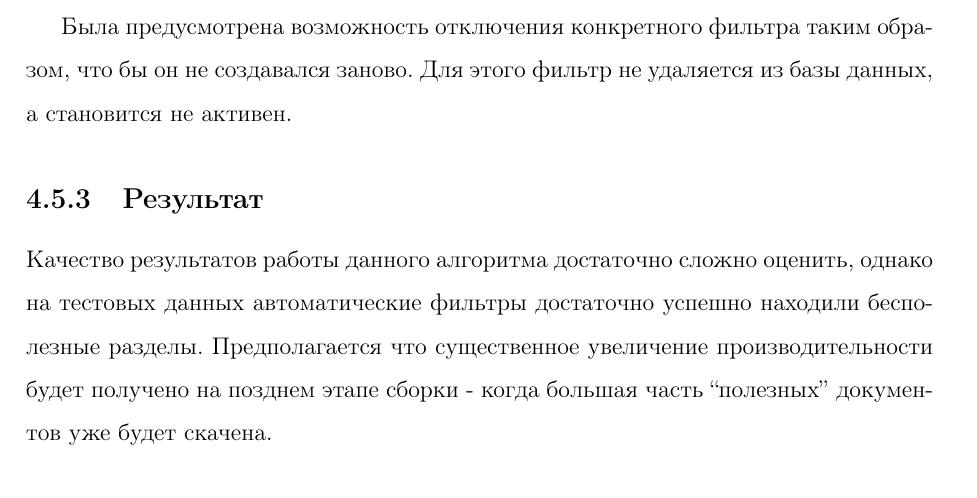
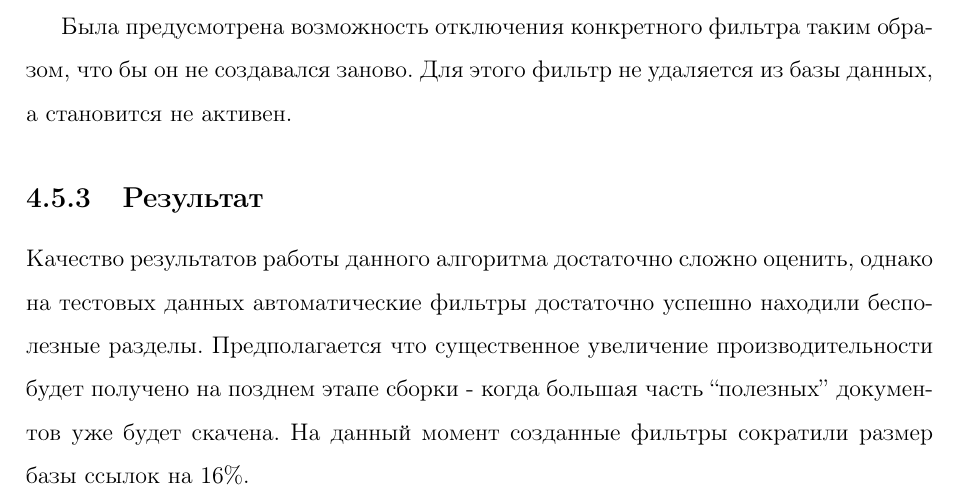
Before and after one commit to volkov/diploma, a LaTeX thesis (main.tex, which reads chapters/main2.tex): part of page 32 of 34, cut so that both start at the same text. Compiled offline with pdfLaTeX.

Commit message:
добавлена оценка сокращения crawldb

```diff
--- a/chapters/main2.tex
+++ b/chapters/main2.tex
@@ -222,4 +222,4 @@ CrawlDbExtendedStatReducer --- класс имплементирующий ст
 Была предусмотрена возможность отключения конкретного фильтра таким образом, что бы он не создавался заново. Для этого фильтр не удаляется из базы данных, а становится не активен.
 
 \subsection{Результат}
-Качество результатов работы данного алгоритма достаточно сложно оценить, однако на тестовых данных автоматические фильтры достаточно успешно находили бесполезные разделы. Предполагается что существенное увеличение производительности будет получено на позднем этапе сборки - когда большая часть ``полезных'' документов уже будет скачена.
+Качество результатов работы данного алгоритма достаточно сложно оценить, однако на тестовых данных автоматические фильтры достаточно успешно находили бесполезные разделы. Предполагается что существенное увеличение производительности будет получено на позднем этапе сборки - когда большая часть ``полезных'' документов уже будет скачена. На данный момент созданные фильтры сократили размер базы ссылок на 16\%.
```
Also changed, not shown: main.pdf.
